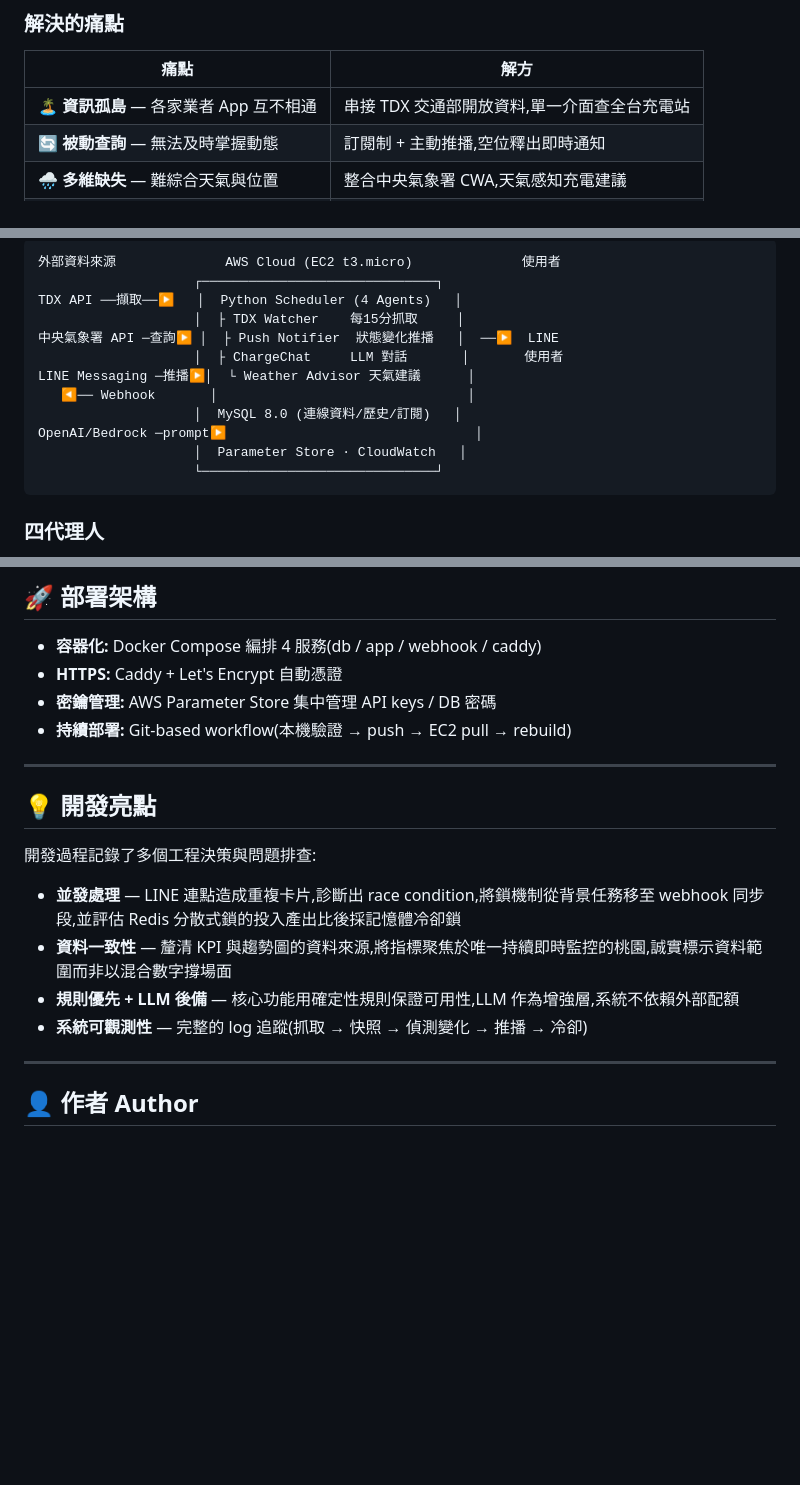
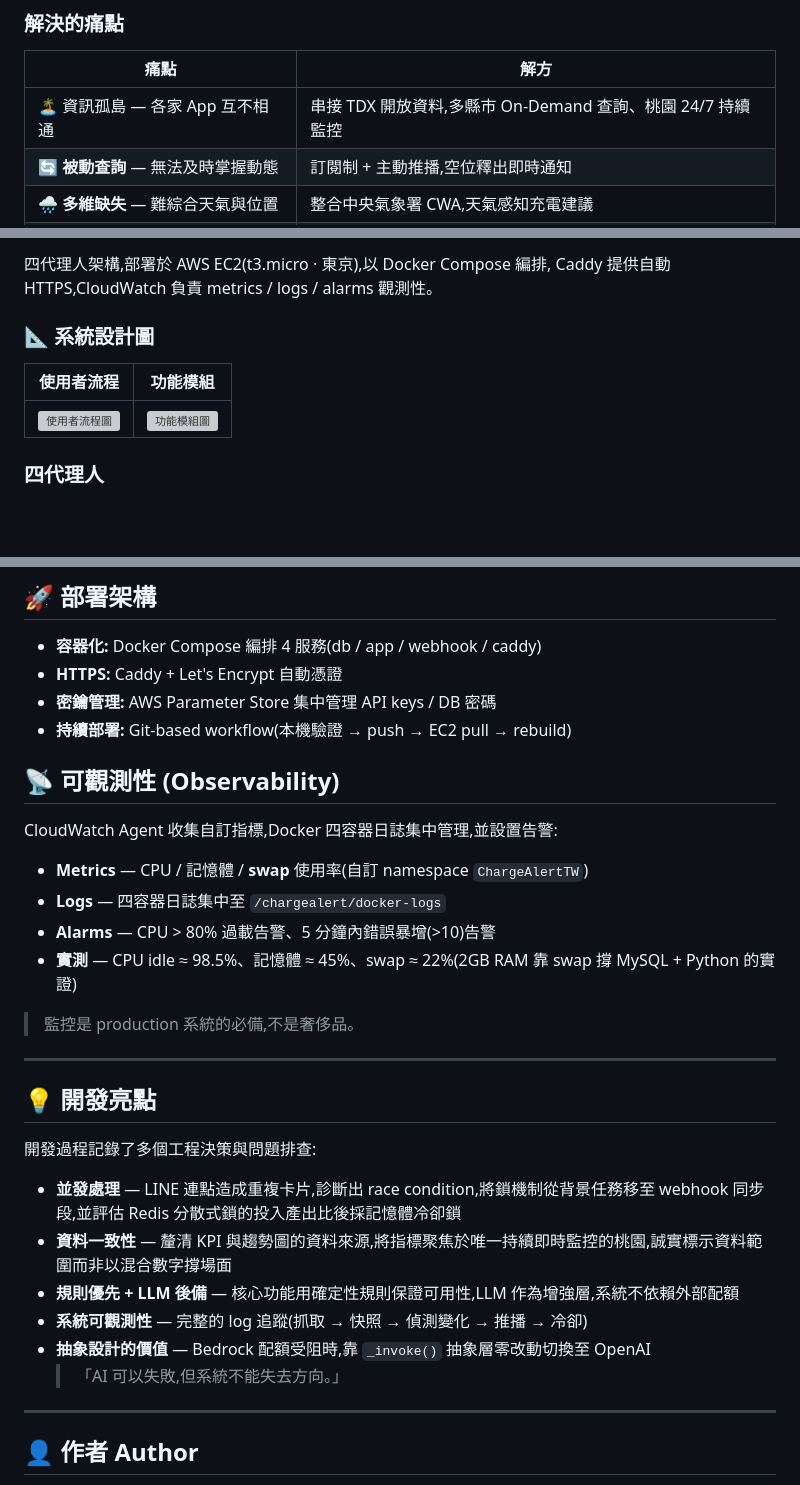
Before and after one commit to zoesu4522/chargealert_tw, a Markdown page: README.md, 3 parts joined by grey strips. Drawn GitHub-style; blank space fills up the shorter version; grey boxes are pictures that could not be loaded.

Commit message:
20260628_REANME更新

````diff
--- a/README.md
+++ b/README.md
@@ -25,7 +25,7 @@
 
 | 痛點 | 解方 |
 |------|------|
-| 🏝️ **資訊孤島** — 各家業者 App 互不相通 | 串接 TDX 交通部開放資料,單一介面查全台充電站 |
+| 🏝️ 資訊孤島 — 各家 App 互不相通 | 串接 TDX 開放資料,多縣市 On-Demand 查詢、桃園 24/7 持續監控 |
 | 🔄 **被動查詢** — 無法及時掌握動態 | 訂閱制 + 主動推播,空位釋出即時通知 |
 | 🌧️ **多維缺失** — 難綜合天氣與位置 | 整合中央氣象署 CWA,天氣感知充電建議 |
 | ⛽ **資源浪費** — 無效行駛與時間成本 | 即時可用數 + 通知,減少白跑一趟 |
@@ -38,18 +38,13 @@
 
-```
-外部資料來源              AWS Cloud (EC2 t3.micro)              使用者
-                    ┌──────────────────────────────┐
-TDX API ──擷取──▶   │  Python Scheduler (4 Agents)   │
-                    │  ├ TDX Watcher    每15分抓取     │
-中央氣象署 API ─查詢▶ │  ├ Push Notifier  狀態變化推播   │  ──▶  LINE
-                    │  ├ ChargeChat     LLM 對話       │       使用者
-LINE Messaging ─推播▶│  └ Weather Advisor 天氣建議      │
-   ◀── Webhook       │                                │
-                    │  MySQL 8.0 (連線資料/歷史/訂閱)   │
-OpenAI/Bedrock ─prompt▶                                │
-                    │  Parameter Store · CloudWatch   │
-                    └──────────────────────────────┘
-```
+四代理人架構,部署於 AWS EC2(t3.micro · 東京),以 Docker Compose 編排,
+Caddy 提供自動 HTTPS,CloudWatch 負責 metrics / logs / alarms 觀測性。
+
+
+### 📐 系統設計圖
+
+| 使用者流程 | 功能模組 |
+|:---:|:---:|
+| ![使用者流程圖](./docs/user-flow.png) | ![功能模組圖](./docs/module-map.png) |
 
 ### 四代理人
 
@@ -98,6 +93,16 @@ OpenAI/Bedrock ─prompt▶                                │
 - **密鑰管理:** AWS Parameter Store 集中管理 API keys / DB 密碼
 - **持續部署:** Git-based workflow(本機驗證 → push → EC2 pull → rebuild)
 
+## 📡 可觀測性 (Observability)
+
+CloudWatch Agent 收集自訂指標,Docker 四容器日誌集中管理,並設置告警:
+
+- **Metrics** — CPU / 記憶體 / **swap** 使用率(自訂 namespace `ChargeAlertTW`)
+- **Logs** — 四容器日誌集中至 `/chargealert/docker-logs`
+- **Alarms** — CPU > 80% 過載告警、5 分鐘內錯誤暴增(>10)告警
+- **實測** — CPU idle ≈ 98.5%、記憶體 ≈ 45%、swap ≈ 22%(2GB RAM 靠 swap 撐 MySQL + Python 的實證)
+
+> 監控是 production 系統的必備,不是奢侈品。
 ---
 
 ## 💡 開發亮點
@@ -108,6 +113,8 @@ OpenAI/Bedrock ─prompt▶                                │
 - **資料一致性** — 釐清 KPI 與趨勢圖的資料來源,將指標聚焦於唯一持續即時監控的桃園,誠實標示資料範圍而非以混合數字撐場面
 - **規則優先 + LLM 後備** — 核心功能用確定性規則保證可用性,LLM 作為增強層,系統不依賴外部配額
 - **系統可觀測性** — 完整的 log 追蹤(抓取 → 快照 → 偵測變化 → 推播 → 冷卻)
+- **抽象設計的價值** — Bedrock 配額受阻時,靠 `_invoke()` 抽象層零改動切換至 OpenAI
+  > 「AI 可以失敗,但系統不能失去方向。」
 
 ---
 
````
Also changed, not shown: other parts of README.md (+1 -1 lines).
